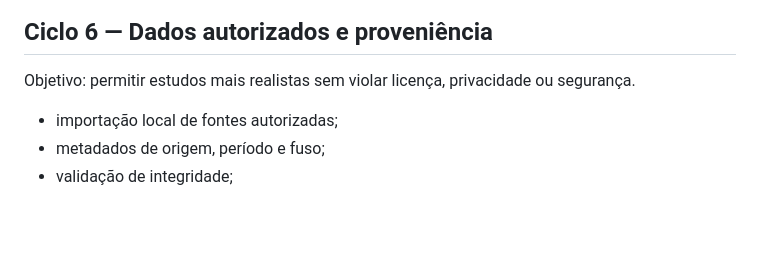
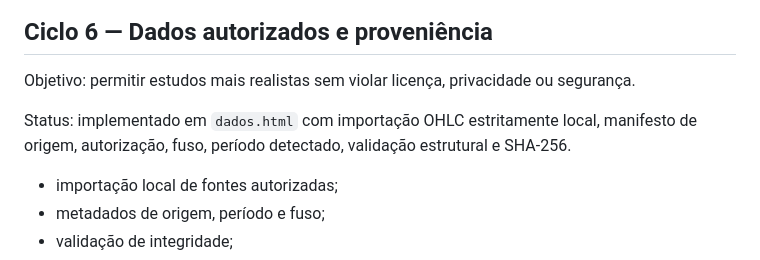
Before and after one commit to detritoscosmico/suzy-command-center, a Markdown page: docs/roadmap-formacao-institucional.md, the part around the change. Drawn GitHub-style; blank space fills up the shorter version.

Commit message:
Proveniência: atualizar docs/roadmap-formacao-institucional.md

```diff
--- a/docs/roadmap-formacao-institucional.md
+++ b/docs/roadmap-formacao-institucional.md
@@ -86,6 +86,8 @@ Status: implementado em `governanca.html` com snapshots imutáveis do playbook,
 
 Objetivo: permitir estudos mais realistas sem violar licença, privacidade ou segurança.
 
+Status: implementado em `dados.html` com importação OHLC estritamente local, manifesto de origem, autorização, fuso, período detectado, validação estrutural e SHA-256.
+
 - importação local de fontes autorizadas;
 - metadados de origem, período e fuso;
 - validação de integridade;
```
